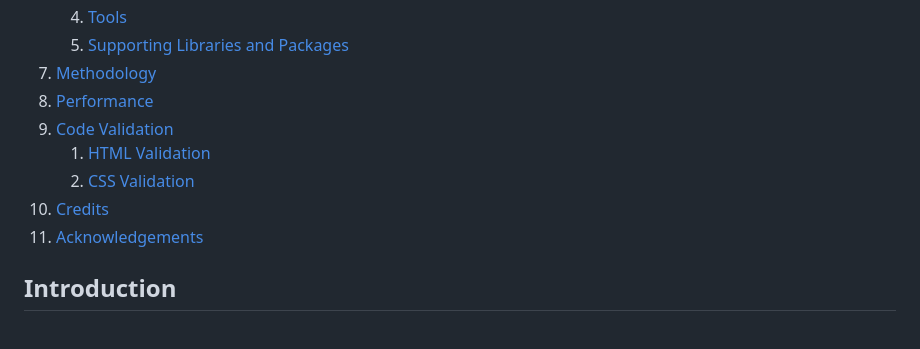
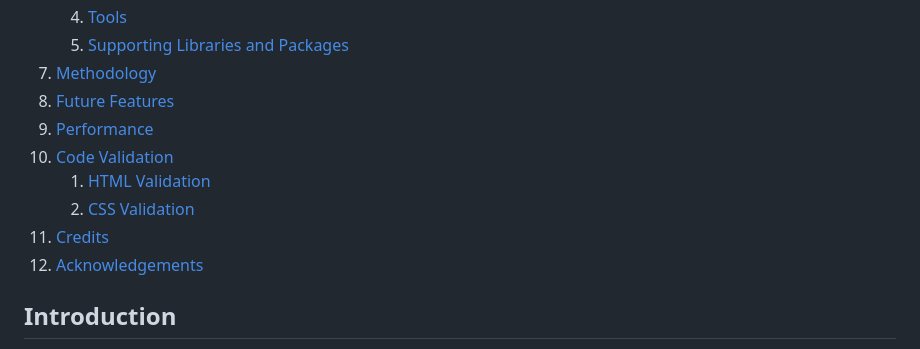
Before and after one commit to VCGithubCode/prideful-programmers, a Markdown page: README.md, the part around the change. Drawn GitHub-style.

Commit message:
Add future features to the table of contents

```diff
--- a/README.md
+++ b/README.md
@@ -40,12 +40,13 @@ The project is deployed and can be accessed at [https://prideful-programmers-01c
     4. [Tools](#tools)
     5. [Supporting Libraries and Packages](#supporting-libraries-and-packages)
 7. [Methodology](#methodology)
-8. [Performance](#performance)
-9. [Code Validation](#html-validation)
+8. [Future Features](#future-features)
+9. [Performance](#performance)
+10. [Code Validation](#html-validation)
     1. [HTML Validation](#html-validation)
     2. [CSS Validation](#css-validation)
-10. [Credits](#credits)
-11. [Acknowledgements](#acknowledgements)
+11. [Credits](#credits)
+12. [Acknowledgements](#acknowledgements)
 
 
 ## Introduction
```
